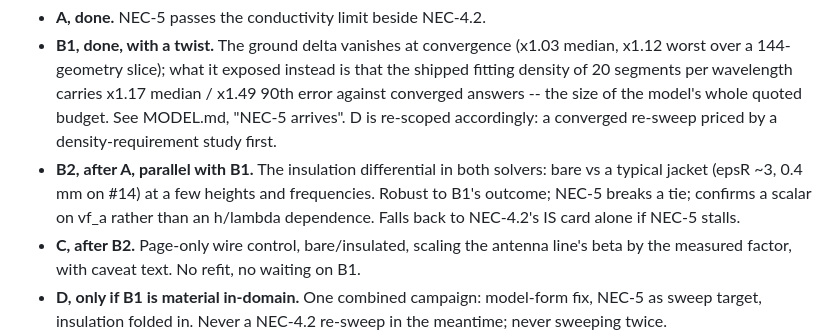
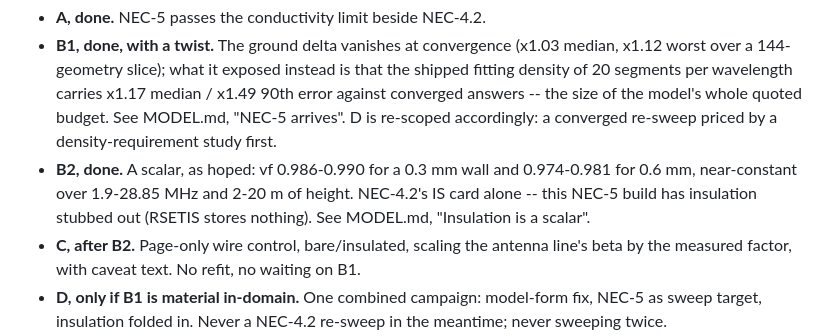
Before and after one commit to charlieh0tel/endfed, a Markdown page: docs/TODO.md, the part around the change. Drawn GitHub-style.

```diff
--- a/docs/TODO.md
+++ b/docs/TODO.md
@@ -494,11 +494,11 @@ not wait on the which-reference question, and the two tracks decouple:
   against converged answers -- the size of the model's whole quoted
   budget.  See MODEL.md, "NEC-5 arrives".  D is re-scoped accordingly:
   a converged re-sweep priced by a density-requirement study first.
-- **B2, after A, parallel with B1.**  The insulation differential in
-  both solvers: bare vs a typical jacket (epsR ~3, 0.4 mm on #14) at a
-  few heights and frequencies.  Robust to B1's outcome; NEC-5 breaks a
-  tie; confirms a scalar on vf_a rather than an h/lambda dependence.
-  Falls back to NEC-4.2's IS card alone if NEC-5 stalls.
+- **B2, done.**  A scalar, as hoped: vf 0.986-0.990 for a 0.3 mm wall
+  and 0.974-0.981 for 0.6 mm, near-constant over 1.9-28.85 MHz and
+  2-20 m of height.  NEC-4.2's IS card alone -- this NEC-5 build has
+  insulation stubbed out (RSETIS stores nothing).  See MODEL.md,
+  "Insulation is a scalar".
 - **C, after B2.**  Page-only wire control, bare/insulated, scaling the
   antenna line's beta by the measured factor, with caveat text.  No
   refit, no waiting on B1.
```
Also changed, not shown: docs/MODEL.md (+26 -0 lines).
